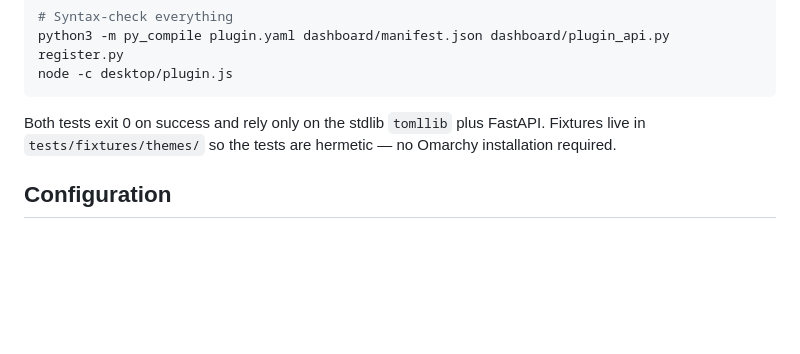
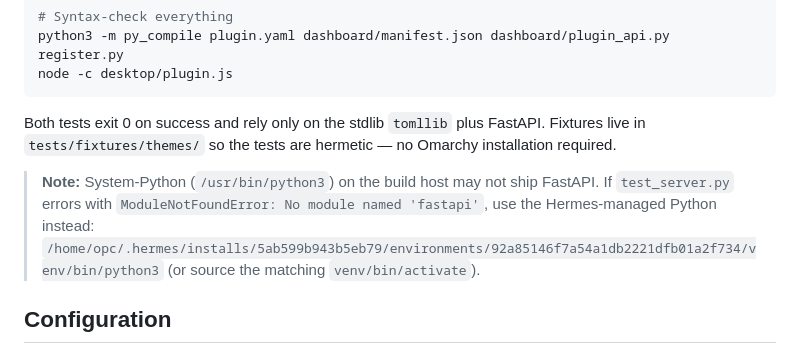
Before and after one commit to cabroe/omarchy-themes, a Markdown page: plugin/README.md, the part around the change. Drawn GitHub-style; blank space fills up the shorter version.

Commit message:
docs(plugin): note Hermes-managed Python for tests (FastAPI not in system python)

```diff
--- a/plugin/README.md
+++ b/plugin/README.md
@@ -83,6 +83,12 @@ Both tests exit 0 on success and rely only on the stdlib `tomllib` plus
 FastAPI. Fixtures live in `tests/fixtures/themes/` so the tests are
 hermetic — no Omarchy installation required.
 
+> **Note:** System-Python (`/usr/bin/python3`) on the build host may not
+> ship FastAPI. If `test_server.py` errors with `ModuleNotFoundError:
+> No module named 'fastapi'`, use the Hermes-managed Python instead:
+> `/home/opc/.hermes/installs/5ab599b943b5eb79/environments/92a85146f7a54a1db2221dfb01a2f734/venv/bin/python3`
+> (or source the matching `venv/bin/activate`).
+
 ## Configuration
 
 Override the scanned paths via the `OMARCHY_THEME_PATHS` environment
```
